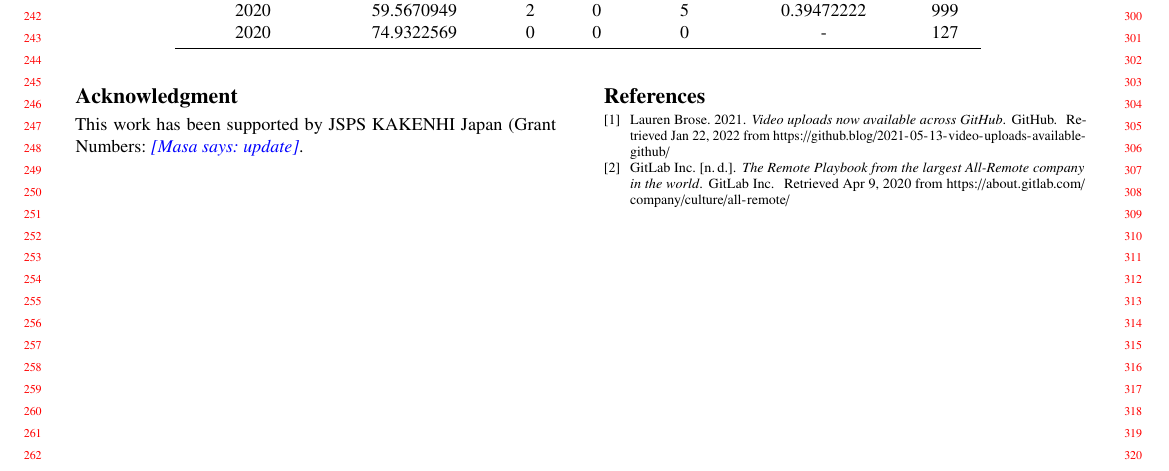
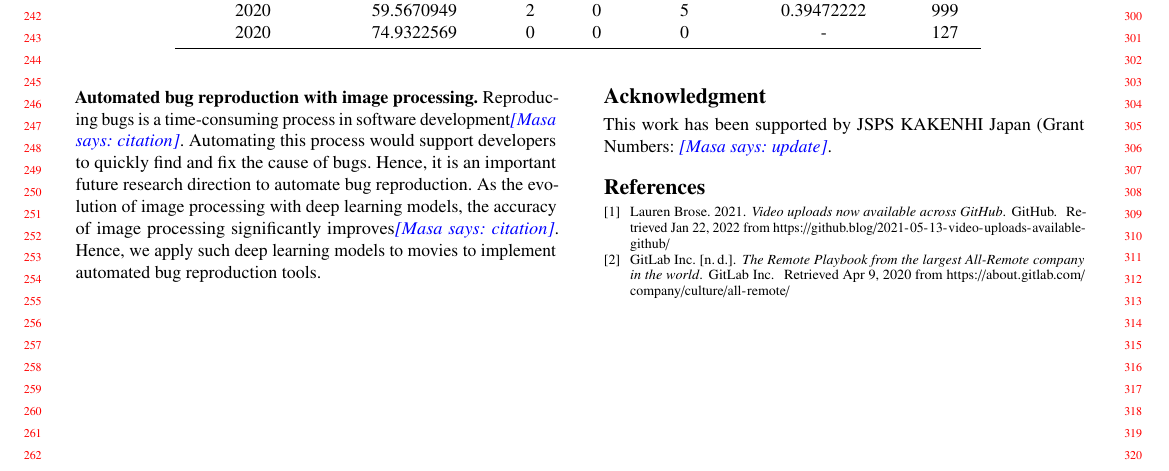
Before and after one commit to posl/kuramoto-msr2022, a LaTeX paper (tex-kondo/main.tex, which reads tex-kondo/sections/conclusion.tex): part of page 3 of 3, cut so that both start at the same text. Compiled offline with pdfLaTeX.

Commit message:
add future research plan

```diff
--- a/tex-kondo/sections/conclusion.tex
+++ b/tex-kondo/sections/conclusion.tex
@@ -20,3 +20,16 @@ Specifically, we study the reduction of issue resolution time,
 the response rate of developers, and
 the reduction of the number of comments
 in which developers write ``works for me''.
+
+\noindent
+\textbf{Automated bug reproduction with image processing.}
+Reproducing bugs is a time-consuming process
+in software development\masa{citation}.
+Automating this process would support developers
+to quickly find and fix the cause of bugs.
+Hence, it is an important future research direction
+to automate bug reproduction.
+As the evolution of image processing with deep learning models,
+the accuracy of image processing significantly improves\masa{citation}.
+Hence, we apply such deep learning models to movies
+to implement automated bug reproduction tools.
```
